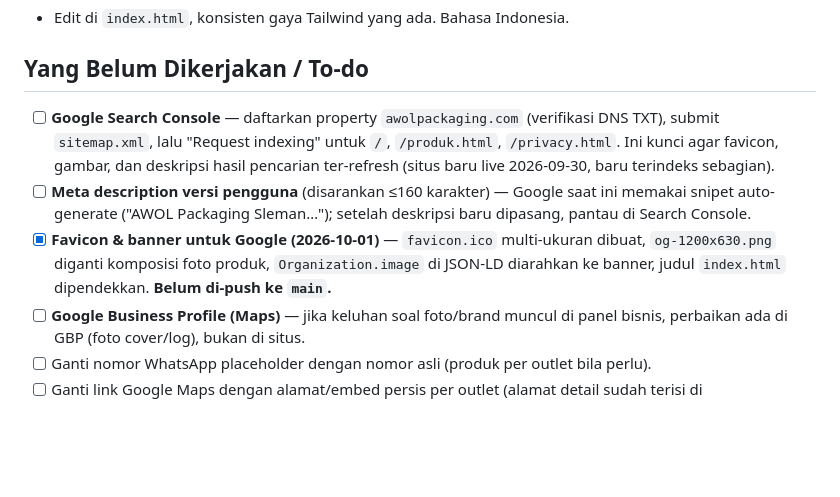
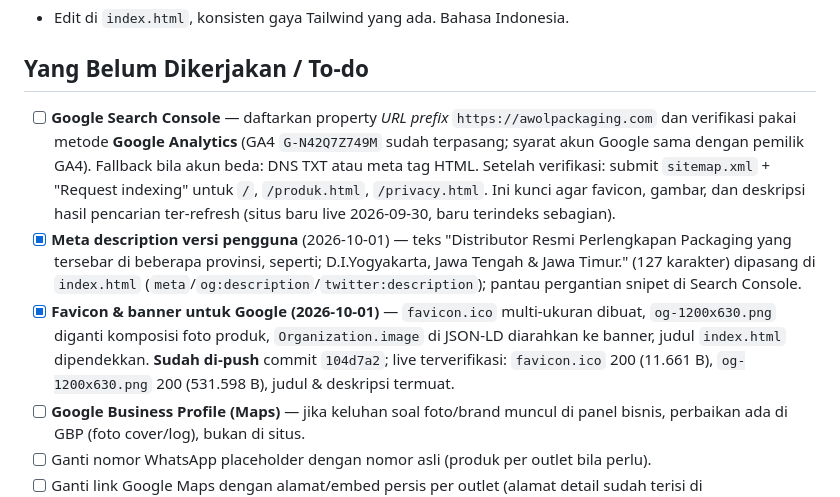
Before and after one commit to awpackagingklaten-prog/awol-packaging, a Markdown page: AGENTS.md, the part around one of its changes. GitHub-like rendering; blank space fills up the shorter version.

Commit message:
docs: catat deskripsi SEO baru, favicon/banner live (commit 104d7a2), dan rencana Search Console

```diff
--- a/AGENTS.md
+++ b/AGENTS.md
@@ -107,9 +107,9 @@ Catatan (sejak 2026-09-24): `index.html` kini hanya menampilkan **3 produk unggu
 - Edit di `index.html`, konsisten gaya Tailwind yang ada. Bahasa Indonesia.
 
 ## Yang Belum Dikerjakan / To-do
-- [ ] **Google Search Console** — daftarkan property `awolpackaging.com` (verifikasi DNS TXT), submit `sitemap.xml`, lalu "Request indexing" untuk `/`, `/produk.html`, `/privacy.html`. Ini kunci agar favicon, gambar, dan deskripsi hasil pencarian ter-refresh (situs baru live 2026-09-30, baru terindeks sebagian).
-- [ ] **Meta description versi pengguna** (disarankan ≤160 karakter) — Google saat ini memakai snipet auto-generate ("AWOL Packaging Sleman…"); setelah deskripsi baru dipasang, pantau di Search Console.
-- [x] **Favicon & banner untuk Google (2026-10-01)** — `favicon.ico` multi-ukuran dibuat, `og-1200x630.png` diganti komposisi foto produk, `Organization.image` di JSON-LD diarahkan ke banner, judul `index.html` dipendekkan. **Belum di-push ke `main`.**
+- [ ] **Google Search Console** — daftarkan property *URL prefix* `https://awolpackaging.com` dan verifikasi pakai metode **Google Analytics** (GA4 `G-N42Q7Z749M` sudah terpasang; syarat akun Google sama dengan pemilik GA4). Fallback bila akun beda: DNS TXT atau meta tag HTML. Setelah verifikasi: submit `sitemap.xml` + "Request indexing" untuk `/`, `/produk.html`, `/privacy.html`. Ini kunci agar favicon, gambar, dan deskripsi hasil pencarian ter-refresh (situs baru live 2026-09-30, baru terindeks sebagian).
+- [x] **Meta description versi pengguna** (2026-10-01) — teks "Distributor Resmi Perlengkapan Packaging yang tersebar di beberapa provinsi, seperti; D.I.Yogyakarta, Jawa Tengah & Jawa Timur." (127 karakter) dipasang di `index.html` (`meta`/`og:description`/`twitter:description`); pantau pergantian snipet di Search Console.
+- [x] **Favicon & banner untuk Google (2026-10-01)** — `favicon.ico` multi-ukuran dibuat, `og-1200x630.png` diganti komposisi foto produk, `Organization.image` di JSON-LD diarahkan ke banner, judul `index.html` dipendekkan. **Sudah di-push** commit `104d7a2`; live terverifikasi: `favicon.ico` 200 (11.661 B), `og-1200x630.png` 200 (531.598 B), judul & deskripsi termuat.
 - [ ] **Google Business Profile (Maps)** — jika keluhan soal foto/brand muncul di panel bisnis, perbaikan ada di GBP (foto cover/log), bukan di situs.
 - [ ] Ganti nomor WhatsApp placeholder dengan nomor asli (produk per outlet bila perlu).
 - [ ] Ganti link Google Maps dengan alamat/embed persis per outlet (alamat detail sudah terisi di kartu/kontak/JSON-LD; link masih share `maps.app.goo.gl`).
```
Also changed, not shown: other parts of AGENTS.md (+1 -1 lines).
